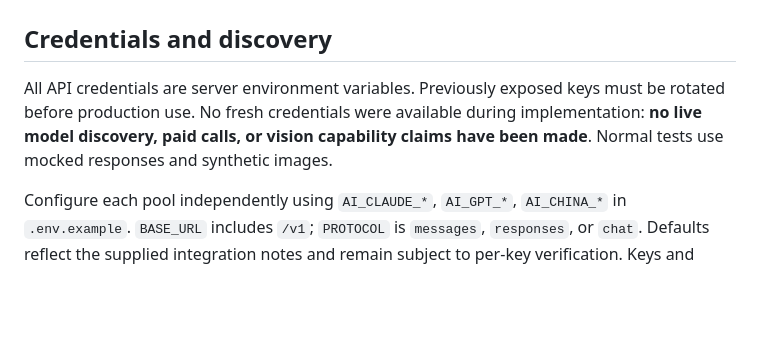
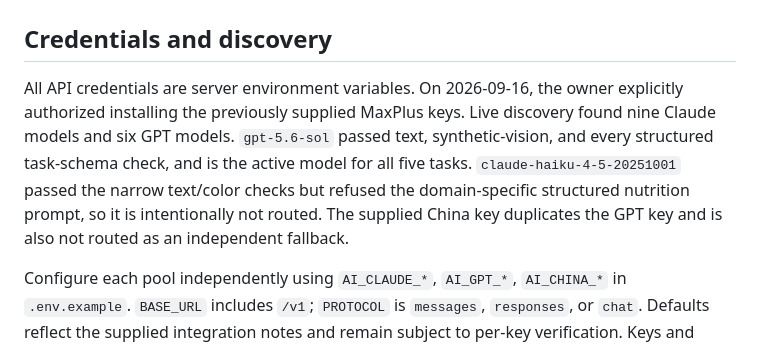
Before and after one commit to DraSoGo/Form, a Markdown page: docs/ai-routing.md, the part around the change. Rendered like a GitHub page; blank space fills up the shorter version.

Commit message:
docs: record live MaxPlus verification

```diff
--- a/docs/ai-routing.md
+++ b/docs/ai-routing.md
@@ -2,7 +2,7 @@
 
 ## Credentials and discovery
 
-All API credentials are server environment variables. Previously exposed keys must be rotated before production use. No fresh credentials were available during implementation: **no live model discovery, paid calls, or vision capability claims have been made**. Normal tests use mocked responses and synthetic images.
+All API credentials are server environment variables. On 2026-09-16, the owner explicitly authorized installing the previously supplied MaxPlus keys. Live discovery found nine Claude models and six GPT models. `gpt-5.6-sol` passed text, synthetic-vision, and every structured task-schema check, and is the active model for all five tasks. `claude-haiku-4-5-20251001` passed the narrow text/color checks but refused the domain-specific structured nutrition prompt, so it is intentionally not routed. The supplied China key duplicates the GPT key and is also not routed as an independent fallback.
 
 Configure each pool independently using `AI_CLAUDE_*`, `AI_GPT_*`, `AI_CHINA_*` in `.env.example`. `BASE_URL` includes `/v1`; `PROTOCOL` is `messages`, `responses`, or `chat`. Defaults reflect the supplied integration notes and remain subject to per-key verification. Keys and upstream error bodies are never rendered, persisted in request logs, or exported. Restart web and worker after changing secrets.
 
```
Also changed, not shown: docs/verification.md (+7 -7 lines).
